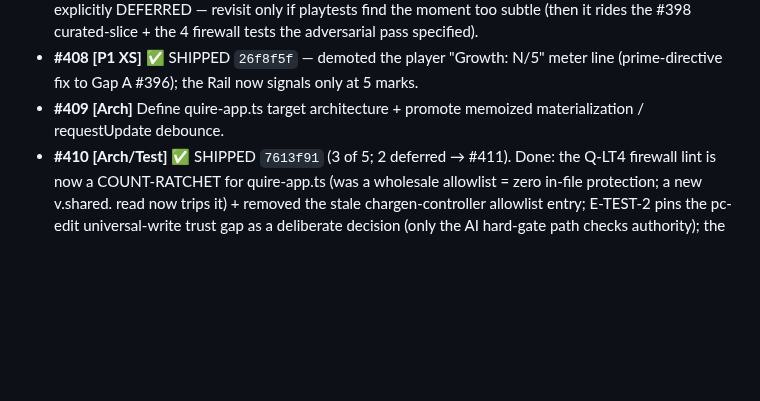
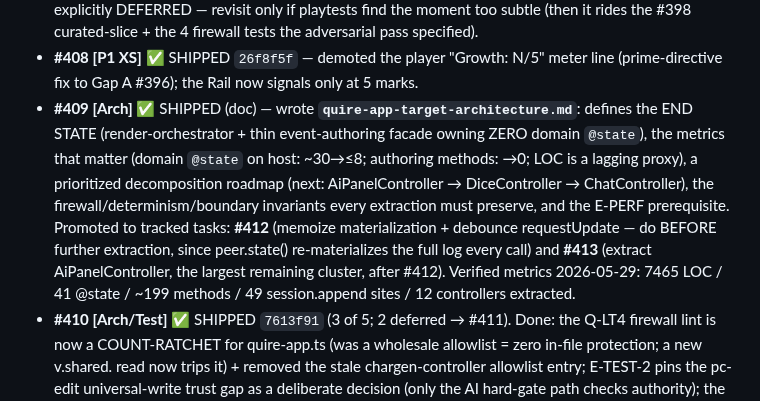
Before and after one commit to gutschke/quire, a Markdown page: runtime/design/holistic-review-2026-05-26.md, the part around the change. Drawn GitHub-style; blank space fills up the shorter version.

```diff
--- a/runtime/design/holistic-review-2026-05-26.md
+++ b/runtime/design/holistic-review-2026-05-26.md
@@ -62,7 +62,17 @@ New prioritized work (tasks #405-#410):
   specified).
 - **#408 [P1 XS]** ✅ SHIPPED `26f8f5f` — demoted the player "Growth: N/5" meter line
   (prime-directive fix to Gap A #396); the Rail now signals only at 5 marks.
-- **#409 [Arch]** Define quire-app.ts target architecture + promote memoized materialization / requestUpdate debounce.
+- **#409 [Arch]** ✅ SHIPPED (doc) — wrote **`quire-app-target-architecture.md`**: defines
+  the END STATE (render-orchestrator + thin event-authoring facade owning ZERO domain
+  `@state`), the metrics that matter (domain `@state` on host: ~30→≤8; authoring methods:
+  →0; LOC is a lagging proxy), a prioritized decomposition roadmap (next:
+  AiPanelController → DiceController → ChatController), the firewall/determinism/boundary
+  invariants every extraction must preserve, and the E-PERF prerequisite. Promoted to
+  tracked tasks: **#412** (memoize materialization + debounce requestUpdate — do BEFORE
+  further extraction, since peer.state() re-materializes the full log every call) and
+  **#413** (extract AiPanelController, the largest remaining cluster, after #412). Verified
+  metrics 2026-05-29: 7465 LOC / 41 @state / ~199 methods / 49 session.append sites / 12
+  controllers extracted.
 - **#410 [Arch/Test]** ✅ SHIPPED `7613f91` (3 of 5; 2 deferred → #411). Done: the Q-LT4
   firewall lint is now a COUNT-RATCHET for quire-app.ts (was a wholesale allowlist = zero
   in-file protection; a new v.shared.<DM-only> read now trips it) + removed the stale
```
Also changed, not shown: runtime/design/quire-app-target-architecture.md (added, +131 -0 lines).
